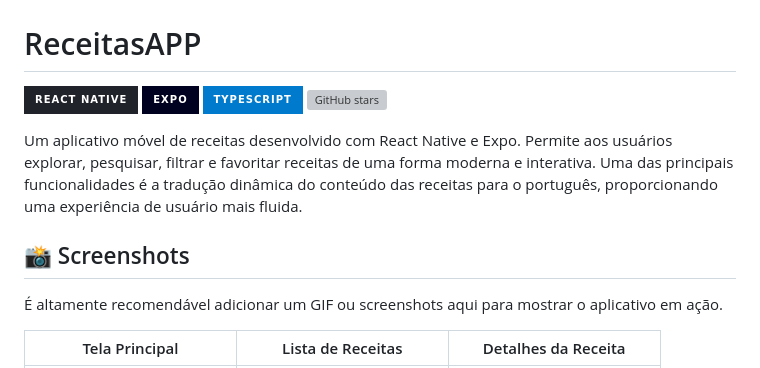
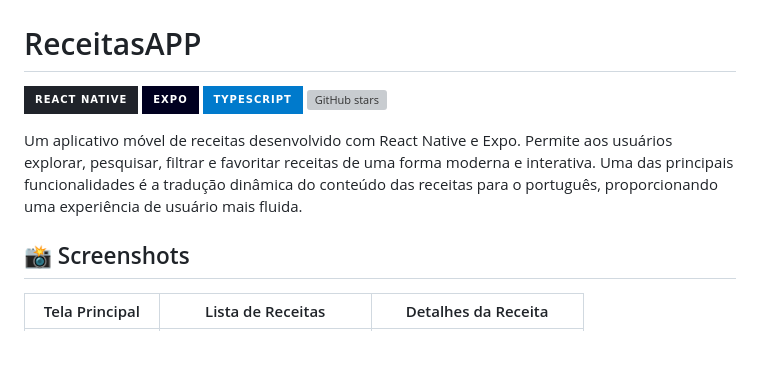
Before and after one commit to lmoura00/Recipes, a Markdown page: README.md, the part around one of its changes. Rendered like a GitHub page; badges without logos; blank space fills up the shorter version; grey boxes are pictures that could not be loaded.

```diff
--- a/README.md
+++ b/README.md
@@ -9,7 +9,6 @@ Um aplicativo móvel de receitas desenvolvido com React Native e Expo. Permite a
 
 ## 📸 Screenshots
 
-É altamente recomendável adicionar um GIF ou screenshots aqui para mostrar o aplicativo em ação.
 
 | Tela Principal | Lista de Receitas | Detalhes da Receita |
 | :---: | :---: | :---: |
```
Also changed, not shown: other parts of README.md (+7 -3 lines).
